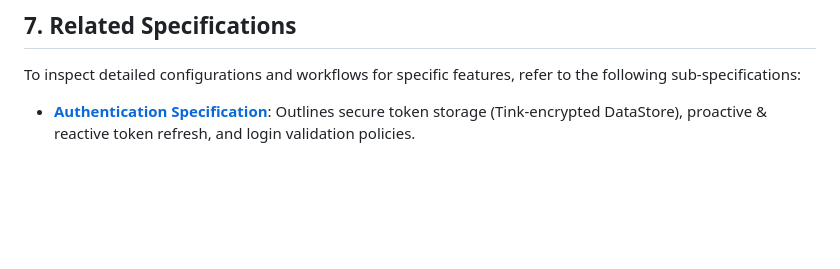
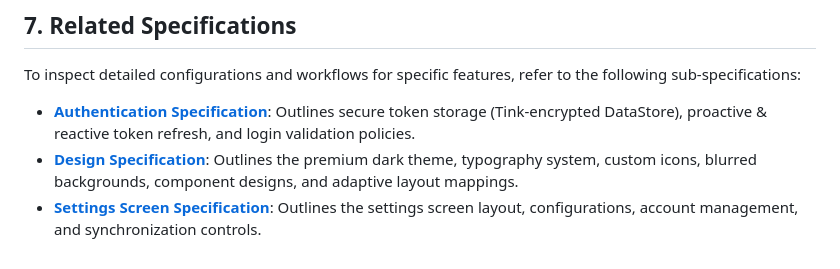
Before and after one commit to hansenji/Skald-Android, a Markdown page: specs/project_spec.md, the part around the change. Drawn GitHub-style; blank space fills up the shorter version.

```diff
--- a/specs/project_spec.md
+++ b/specs/project_spec.md
@@ -129,3 +129,5 @@ To help developers easily inspect the API source of truth, you can configure a l
 
 To inspect detailed configurations and workflows for specific features, refer to the following sub-specifications:
 - **[Authentication Specification](file:///home/hansenji/src/abs-client-app/specs/auth_spec.md)**: Outlines secure token storage (Tink-encrypted DataStore), proactive & reactive token refresh, and login validation policies.
+- **[Design Specification](file:///home/hansenji/src/abs-client-app/specs/design_spec.md)**: Outlines the premium dark theme, typography system, custom icons, blurred backgrounds, component designs, and adaptive layout mappings.
+- **[Settings Screen Specification](file:///home/hansenji/src/abs-client-app/specs/settings_screen_spec.md)**: Outlines the settings screen layout, configurations, account management, and synchronization controls.
```
Also changed, not shown: README.md (+1 -0 lines), specs/design_spec.md (added, +178 -0 lines).
